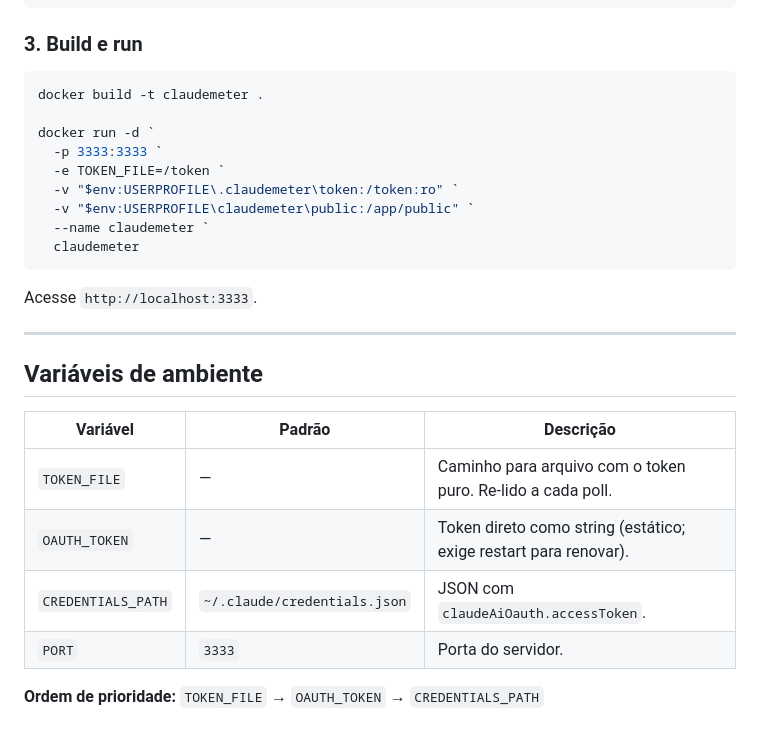
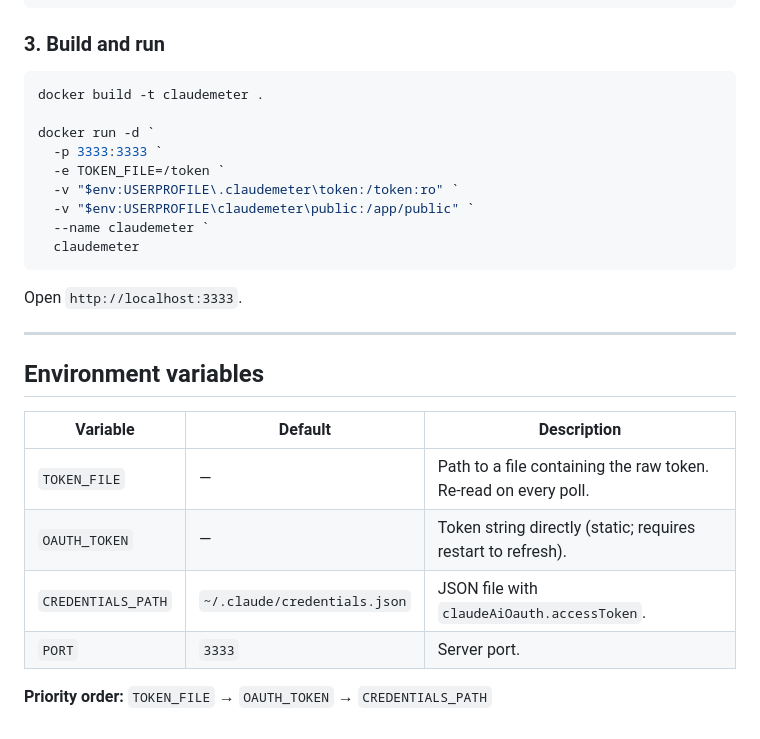
Before and after one commit to jpnas/claudemeter, a Markdown page: README.md, the part around one of its changes. Rendered like a GitHub page.

````diff
--- a/README.md
+++ b/README.md
@@ -95,7 +95,7 @@ $trigger = New-ScheduledTaskTrigger -RepetitionInterval (New-TimeSpan -Hours 1)
 Register-ScheduledTask -TaskName "Claudemeter Token Refresh" -Action $action -Trigger $trigger -RunLevel Highest
 ```
 
-### 3. Build e run
+### 3. Build and run
 
 ```powershell
 docker build -t claudemeter .
@@ -109,17 +109,17 @@ docker run -d `
   claudemeter
 ```
 
-Acesse `http://localhost:3333`.
+Open `http://localhost:3333`.
 
 ---
 
-## Variáveis de ambiente
+## Environment variables
 
-| Variável           | Padrão                       | Descrição                                                        |
-| ------------------ | ---------------------------- | ---------------------------------------------------------------- |
-| `TOKEN_FILE`       | —                            | Caminho para arquivo com o token puro. Re-lido a cada poll.      |
-| `OAUTH_TOKEN`      | —                            | Token direto como string (estático; exige restart para renovar). |
-| `CREDENTIALS_PATH` | `~/.claude/credentials.json` | JSON com `claudeAiOauth.accessToken`.                            |
-| `PORT`             | `3333`                       | Porta do servidor.                                               |
+| Variable           | Default                      | Description                                                         |
+| ------------------ | ---------------------------- | ------------------------------------------------------------------- |
+| `TOKEN_FILE`       | —                            | Path to a file containing the raw token. Re-read on every poll.     |
+| `OAUTH_TOKEN`      | —                            | Token string directly (static; requires restart to refresh).        |
+| `CREDENTIALS_PATH` | `~/.claude/credentials.json` | JSON file with `claudeAiOauth.accessToken`.                         |
+| `PORT`             | `3333`                       | Server port.                                                        |
 
-**Ordem de prioridade:** `TOKEN_FILE` → `OAUTH_TOKEN` → `CREDENTIALS_PATH`
+**Priority order:** `TOKEN_FILE` → `OAUTH_TOKEN` → `CREDENTIALS_PATH`
````
Also changed, not shown: other parts of README.md (+24 -24 lines).
